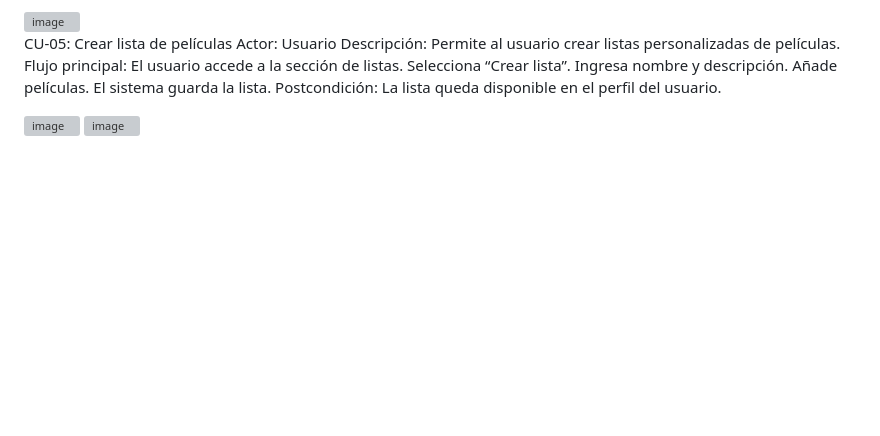
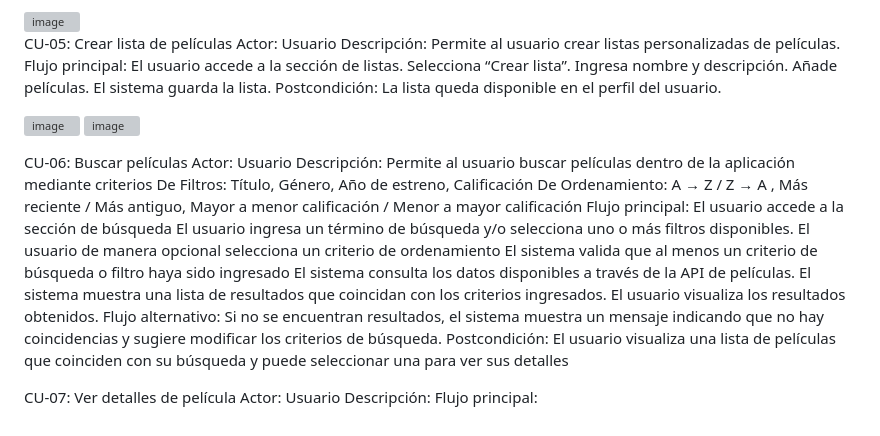
Before and after one commit to 20233714SebastianTorres/Programacion-Movil-Grupo-2, a Markdown page: README.md, the part around the change. Rendered like a GitHub page; blank space fills up the shorter version; grey boxes are pictures that could not be loaded.

```diff
--- a/README.md
+++ b/README.md
@@ -154,3 +154,26 @@ Postcondición:
  La lista queda disponible en el perfil del usuario.
 
 <img width="581" height="379" alt="image" src="https://github.com/user-attachments/assets/e0a82296-1707-4e19-bc4a-8d5e2f66c3c6" /> <img width="181" height="318" alt="image" src="https://github.com/user-attachments/assets/11a2678c-3da7-4386-8cc3-e26730461b77" />
+
+
+
+CU-06: Buscar películas
+Actor: Usuario
+Descripción: Permite al usuario buscar películas dentro de la aplicación mediante criterios
+De Filtros: Título, Género, Año de estreno, Calificación
+De Ordenamiento: A → Z / Z → A , Más reciente / Más antiguo, Mayor a menor calificación / Menor a mayor calificación
+Flujo principal:
+El usuario accede a la sección de búsqueda
+El usuario ingresa un término de búsqueda y/o selecciona uno o más filtros disponibles.
+El usuario de manera opcional selecciona un criterio de ordenamiento
+El sistema valida que al menos un criterio de búsqueda o filtro haya sido ingresado
+El sistema consulta los datos disponibles a través de la API de películas.
+El sistema muestra una lista de resultados que coincidan con los criterios ingresados.
+El usuario visualiza los resultados obtenidos.
+Flujo alternativo: Si no se encuentran resultados, el sistema muestra un mensaje indicando que no hay coincidencias y sugiere modificar los criterios de búsqueda.
+Postcondición: El usuario visualiza una lista de películas que coinciden con su búsqueda y puede seleccionar una para ver sus detalles
+
+CU-07: Ver detalles de película
+Actor: Usuario
+Descripción:
+Flujo principal:
```
